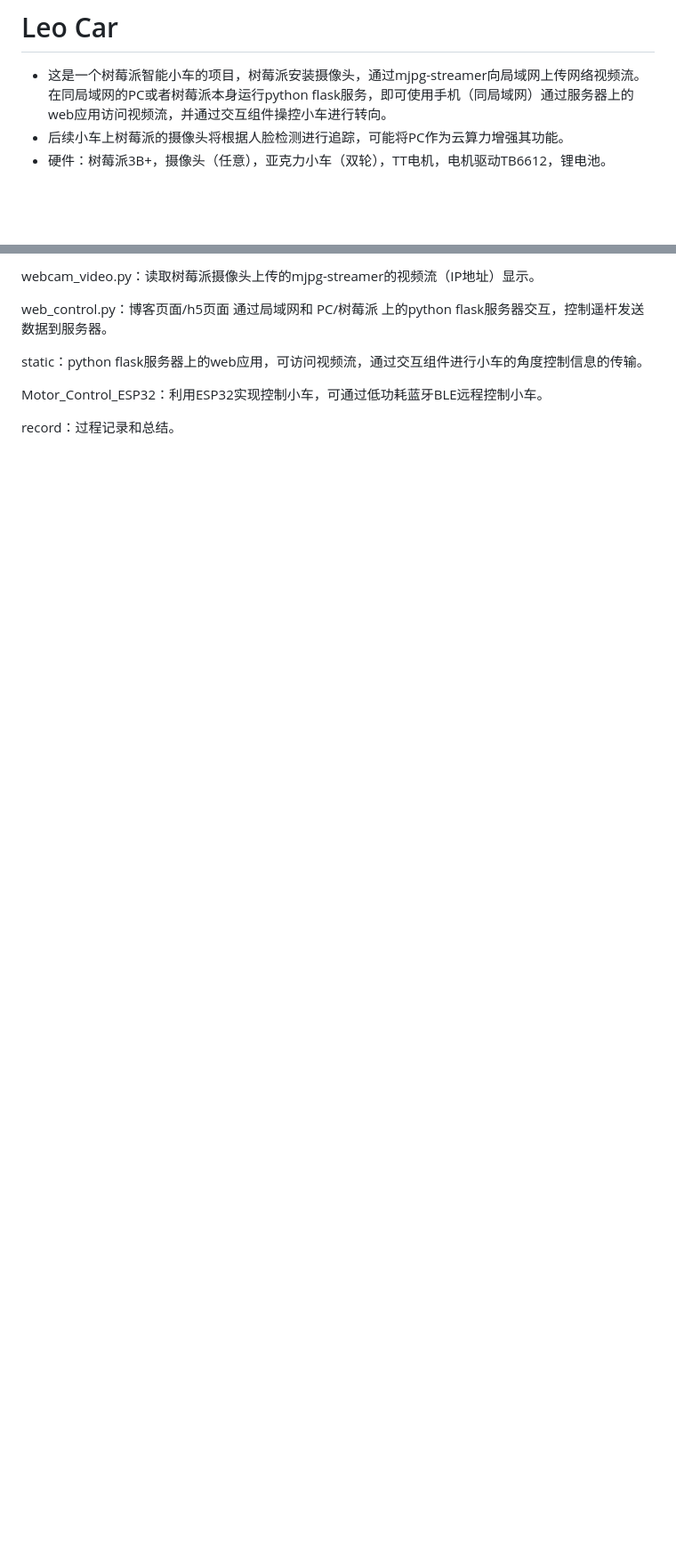
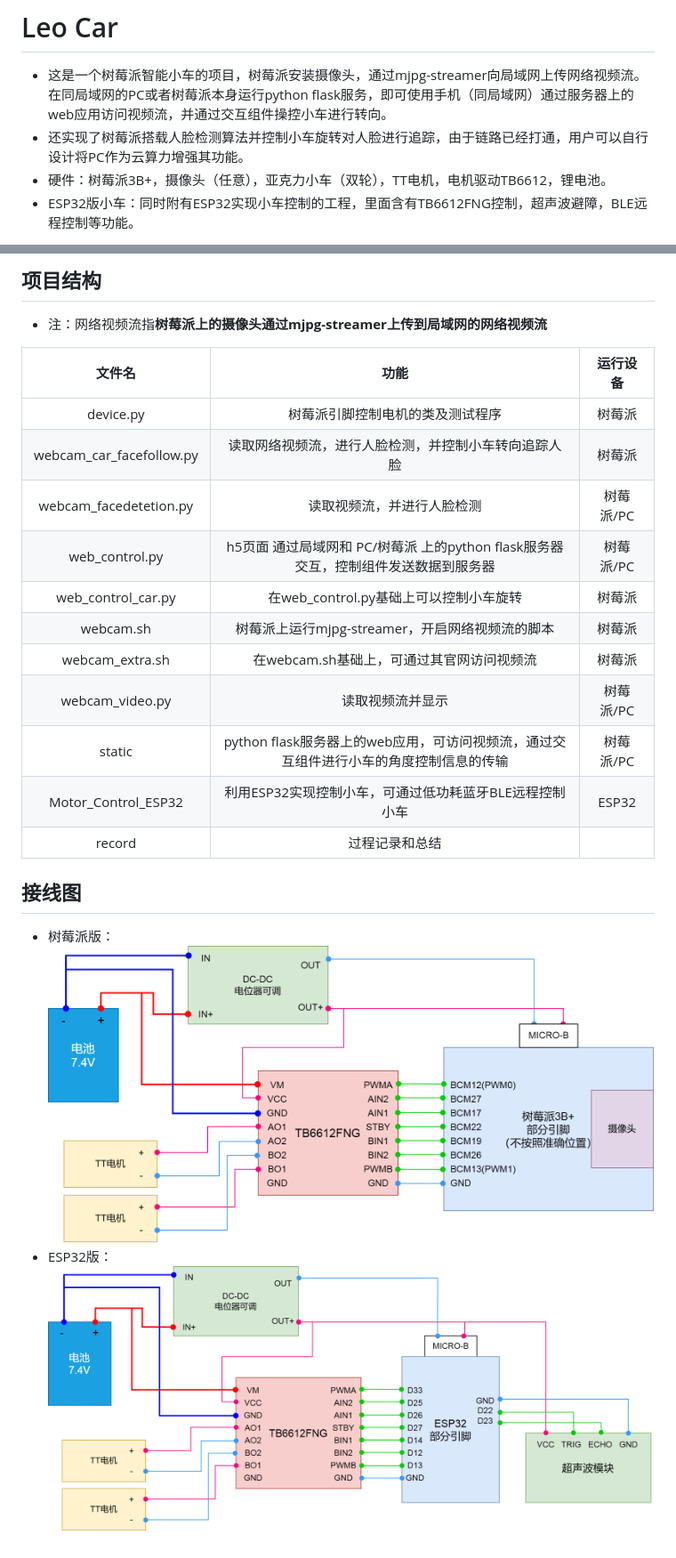
Before and after one commit to LegendLeoChen/LeoCar, a Markdown page: README.md, 2 parts joined by grey strips. Shown at 89% size. Drawn GitHub-style; pictures changed too: record/总接线（ESP32版）.png, record/总接线（树莓派版）.png (added); blank space fills up the shorter version.

```diff
--- a/README.md
+++ b/README.md
@@ -1,5 +1,6 @@
 # Leo Car
 - 这是一个树莓派智能小车的项目，树莓派安装摄像头，通过mjpg-streamer向局域网上传网络视频流。在同局域网的PC或者树莓派本身运行python flask服务，即可使用手机（同局域网）通过服务器上的web应用访问视频流，并通过交互组件操控小车进行转向。
-- 后续小车上树莓派的摄像头将根据人脸检测进行追踪，可能将PC作为云算力增强其功能。
+- 还实现了树莓派搭载人脸检测算法并控制小车旋转对人脸进行追踪，由于链路已经打通，用户可以自行设计将PC作为云算力增强其功能。
 - 硬件：树莓派3B+，摄像头（任意），亚克力小车（双轮），TT电机，电机驱动TB6612，锂电池。
+- ESP32版小车：同时附有ESP32实现小车控制的工程，里面含有TB6612FNG控制，超声波避障，BLE远程控制等功能。
 
@@ -7,10 +9,23 @@ webcam_facedetetion.py：读取树莓派摄像头上传的mjpg-streamer的视频
 
-webcam_video.py：读取树莓派摄像头上传的mjpg-streamer的视频流（IP地址）显示。
+## 项目结构
+- 注：网络视频流指**树莓派上的摄像头通过mjpg-streamer上传到局域网的网络视频流**
 
-web_control.py：博客页面/h5页面 通过局域网和 PC/树莓派 上的python flask服务器交互，控制遥杆发送数据到服务器。
+| 文件名 | 功能 | 运行设备 |
+| :---: | :---: | :---: |
+| device.py| 树莓派引脚控制电机的类及测试程序 | 树莓派 |
+| webcam_car_facefollow.py| 读取网络视频流，进行人脸检测，并控制小车转向追踪人脸 | 树莓派 |
+| webcam_facedetetion.py| 读取视频流，并进行人脸检测 | 树莓派/PC |
+| web_control.py| h5页面 通过局域网和 PC/树莓派 上的python flask服务器交互，控制组件发送数据到服务器 | 树莓派/PC |
+| web_control_car.py| 在web_control.py基础上可以控制小车旋转 | 树莓派 |
+| webcam.sh| 树莓派上运行mjpg-streamer，开启网络视频流的脚本 | 树莓派 |
+| webcam_extra.sh| 在webcam.sh基础上，可通过其官网访问视频流 | 树莓派 |
+| webcam_video.py| 读取视频流并显示 | 树莓派/PC |
+| static | python flask服务器上的web应用，可访问视频流，通过交互组件进行小车的角度控制信息的传输 | 树莓派/PC |
+| Motor_Control_ESP32 | 利用ESP32实现控制小车，可通过低功耗蓝牙BLE远程控制小车 | ESP32 |
+| record | 过程记录和总结 | |
 
-static：python flask服务器上的web应用，可访问视频流，通过交互组件进行小车的角度控制信息的传输。
-
-Motor_Control_ESP32：利用ESP32实现控制小车，可通过低功耗蓝牙BLE远程控制小车。
-
-record：过程记录和总结。
+## 接线图
+- 树莓派版：
+![树莓派小车接线图]( record/总接线（树莓派版）.png)
+- ESP32版：
+![ESP32小车接线图]( record/总接线（ESP32版）.png)
```
Also changed, not shown: other parts of README.md (+2 -1 lines), record/树莓派3B+引脚.png (added), record/树莓派人脸检测及小车控制.jpg (added), 11 other files.
